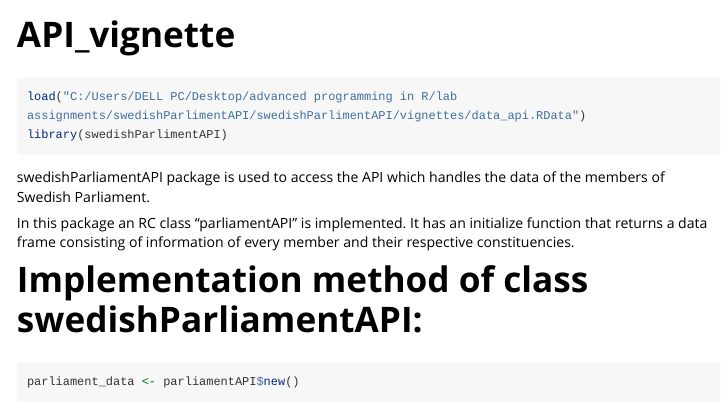
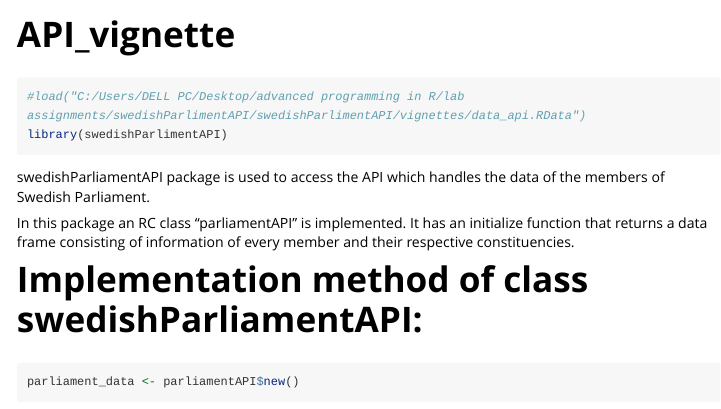
Before and after one commit to amannayak/swedishParlimentAPI, an R Markdown document (swedishParlimentAPI/vignettes/API_vignette.Rmd): the page in a window 1100 px wide, from its top. Rendered offline with R 4.5, knitr and Pandoc, with nearby package versions; code that draws random numbers runs with fixed seeds of ours; some code elsewhere in the file could not run offline; long lines of code are wrapped.

Commit message:
Updated Vignette

````diff
--- a/swedishParlimentAPI/vignettes/API_vignette.Rmd
+++ b/swedishParlimentAPI/vignettes/API_vignette.Rmd
@@ -15,7 +15,7 @@ knitr::opts_chunk$set(
 ```
 
 ```{r setup}
-load("C:/Users/DELL PC/Desktop/advanced programming in R/lab assignments/swedishParlimentAPI/swedishParlimentAPI/vignettes/data_api.RData")
+#load("C:/Users/DELL PC/Desktop/advanced programming in R/lab assignments/swedishParlimentAPI/swedishParlimentAPI/vignettes/data_api.RData")
 library(swedishParlimentAPI)
 ```
 swedishParliamentAPI package is used to access the API which handles the data of the members of Swedish Parliament.
````
Also changed, not shown: 1 other file.
